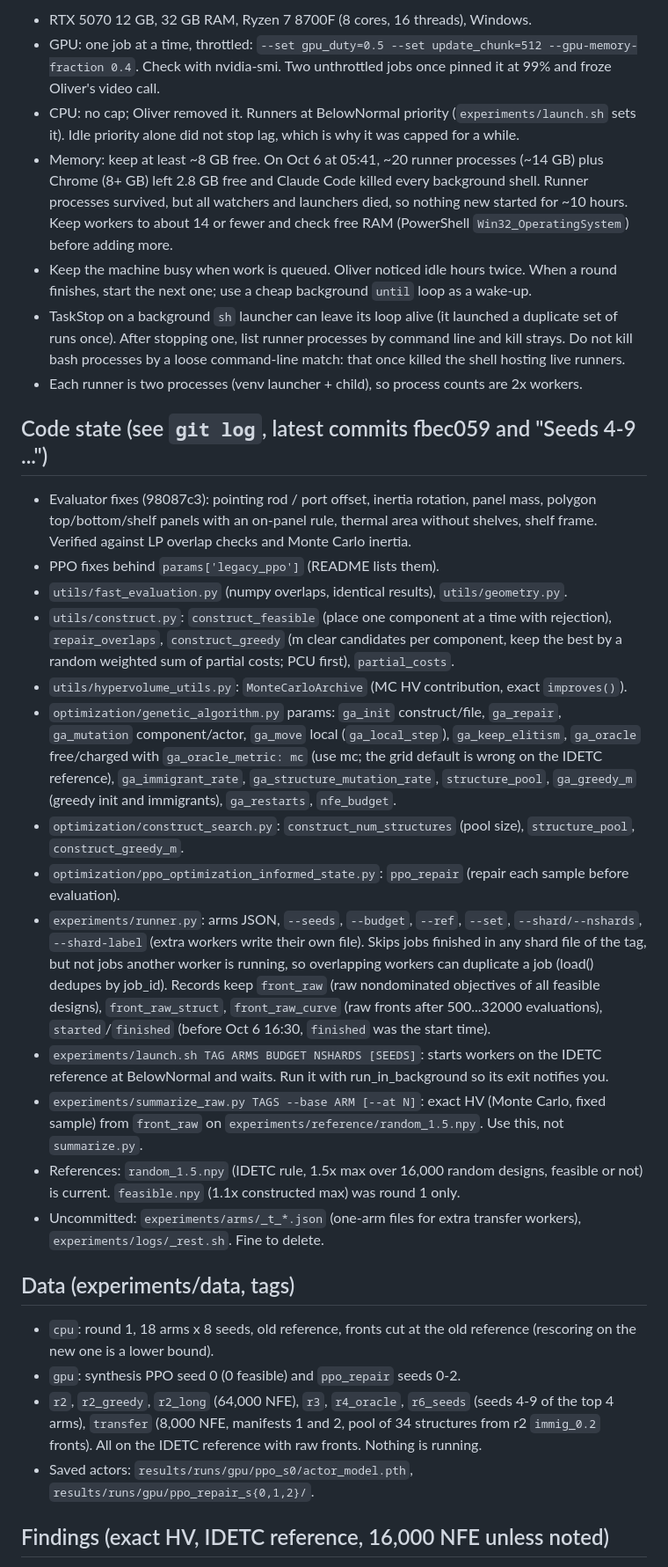
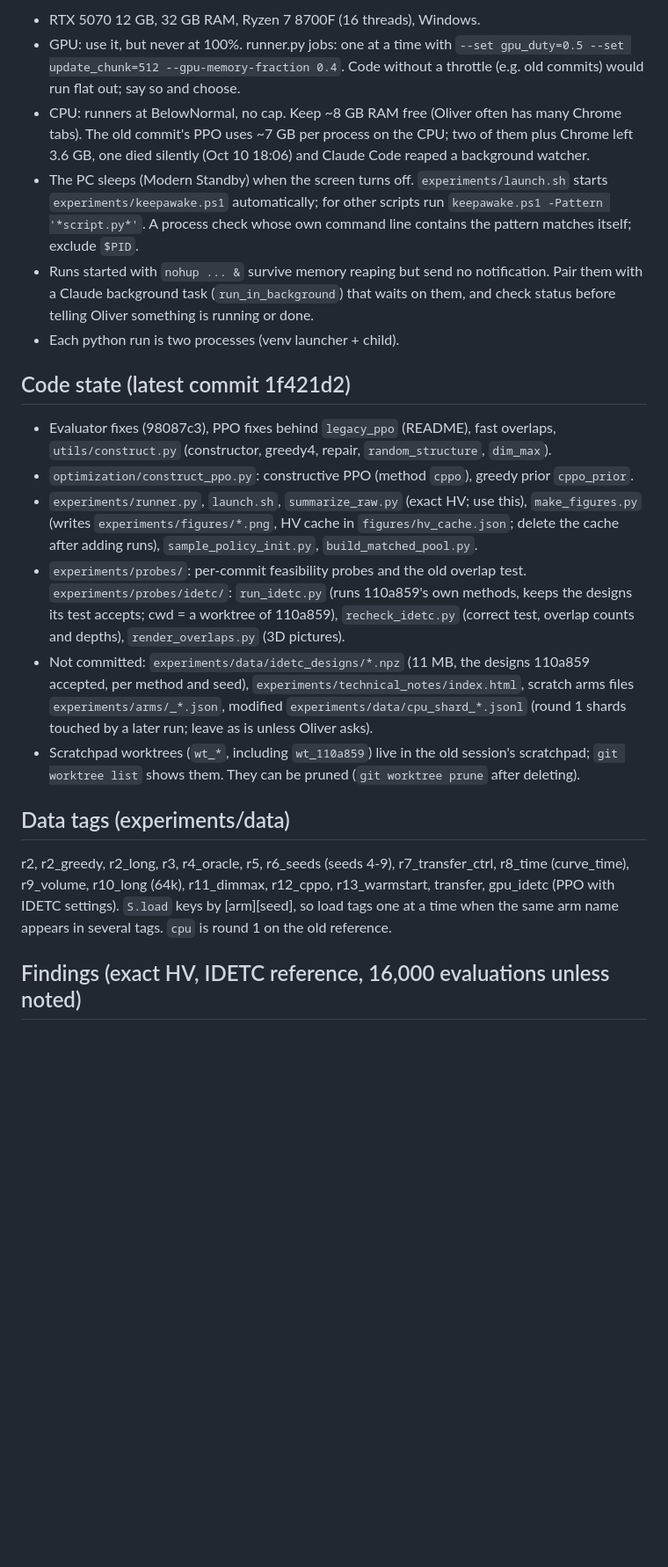
Before and after one commit to seakers/ChipletDeepRL, a Markdown page: HANDOFF.md, the part around one of its changes. Shown at 88% size. Rendered like a GitHub page; blank space fills up the shorter version.

Commit message:
Handoff: Oct 11 rewrite
Co-Authored-By: Claude Opus 5.5 <noreply@anthropic.com>

```diff
--- a/HANDOFF.md
+++ b/HANDOFF.md
@@ -39,67 +61,45 @@ to-do list; this file has the context, the rules, and the mistakes not to repeat
 
-- RTX 5070 12 GB, 32 GB RAM, Ryzen 7 8700F (8 cores, 16 threads), Windows.
-- GPU: one job at a time, throttled: `--set gpu_duty=0.5 --set update_chunk=512
-  --gpu-memory-fraction 0.4`. Check with nvidia-smi. Two unthrottled jobs once pinned it at 99%
-  and froze Oliver's video call.
-- CPU: no cap; Oliver removed it. Runners at BelowNormal priority (`experiments/launch.sh` sets
-  it). Idle priority alone did not stop lag, which is why it was capped for a while.
-- Memory: keep at least ~8 GB free. On Oct 6 at 05:41, ~20 runner processes (~14 GB) plus Chrome
-  (8+ GB) left 2.8 GB free and Claude Code killed every background shell. Runner processes
-  survived, but all watchers and launchers died, so nothing new started for ~10 hours. Keep
-  workers to about 14 or fewer and check free RAM (PowerShell `Win32_OperatingSystem`) before
-  adding more.
-- Keep the machine busy when work is queued. Oliver noticed idle hours twice. When a round
-  finishes, start the next one; use a cheap background `until` loop as a wake-up.
-- TaskStop on a background `sh` launcher can leave its loop alive (it launched a duplicate set
-  of runs once). After stopping one, list runner processes by command line and kill strays.
-  Do not kill bash processes by a loose command-line match: that once killed the shell hosting
-  live runners.
-- Each runner is two processes (venv launcher + child), so process counts are 2x workers.
+- RTX 5070 12 GB, 32 GB RAM, Ryzen 7 8700F (16 threads), Windows.
+- GPU: use it, but never at 100%. runner.py jobs: one at a time with `--set gpu_duty=0.5 --set
+  update_chunk=512 --gpu-memory-fraction 0.4`. Code without a throttle (e.g. old commits) would
+  run flat out; say so and choose.
+- CPU: runners at BelowNormal, no cap. Keep ~8 GB RAM free (Oliver often has many Chrome tabs).
+  The old commit's PPO uses ~7 GB per process on the CPU; two of them plus Chrome left 3.6 GB,
+  one died silently (Oct 10 18:06) and Claude Code reaped a background watcher.
+- The PC sleeps (Modern Standby) when the screen turns off. `experiments/launch.sh` starts
+  `experiments/keepawake.ps1` automatically; for other scripts run
+  `keepawake.ps1 -Pattern '*script.py*'`. A process check whose own command line contains the
+  pattern matches itself; exclude `$PID`.
+- Runs started with `nohup ... &` survive memory reaping but send no notification. Pair them
+  with a Claude background task (`run_in_background`) that waits on them, and check status
+  before telling Oliver something is running or done.
+- Each python run is two processes (venv launcher + child).
 
-## Code state (see `git log`, latest commits fbec059 and "Seeds 4-9 ...")
+## Code state (latest commit 1f421d2)
 
-- Evaluator fixes (98087c3): pointing rod / port offset, inertia rotation, panel mass, polygon
-  top/bottom/shelf panels with an on-panel rule, thermal area without shelves, shelf frame.
-  Verified against LP overlap checks and Monte Carlo inertia.
-- PPO fixes behind `params['legacy_ppo']` (README lists them).
-- `utils/fast_evaluation.py` (numpy overlaps, identical results), `utils/geometry.py`.
-- `utils/construct.py`: `construct_feasible` (place one component at a time with rejection),
-  `repair_overlaps`, `construct_greedy` (m clear candidates per component, keep the best by a
-  random weighted sum of partial costs; PCU first), `partial_costs`.
-- `utils/hypervolume_utils.py`: `MonteCarloArchive` (MC HV contribution, exact `improves()`).
-- `optimization/genetic_algorithm.py` params: `ga_init` construct/file, `ga_repair`,
-  `ga_mutation` component/actor, `ga_move` local (`ga_local_step`), `ga_keep_elitism`,
-  `ga_oracle` free/charged with `ga_oracle_metric: mc` (use mc; the grid default is wrong on the
-  IDETC reference), `ga_immigrant_rate`, `ga_structure_mutation_rate`, `structure_pool`,
-  `ga_greedy_m` (greedy init and immigrants), `ga_restarts`, `nfe_budget`.
-- `optimization/construct_search.py`: `construct_num_structures` (pool size),
-  `structure_pool`, `construct_greedy_m`.
-- `optimization/ppo_optimization_informed_state.py`: `ppo_repair` (repair each sample before
-  evaluation).
-- `experiments/runner.py`: arms JSON, `--seeds`, `--budget`, `--ref`, `--set`, `--shard/--nshards`,
-  `--shard-label` (extra workers write their own file). Skips jobs finished in any shard file of
-  the tag, but not jobs another worker is running, so overlapping workers can duplicate a job
-  (load() dedupes by job_id). Records keep `front_raw` (raw nondominated objectives of all
-  feasible designs), `front_raw_struct`, `front_raw_curve` (raw fronts after 500...32000
-  evaluations), `started`/`finished` (before Oct 6 16:30, `finished` was the start time).
-- `experiments/launch.sh TAG ARMS BUDGET NSHARDS [SEEDS]`: starts workers on the IDETC reference
-  at BelowNormal and waits. Run it with run_in_background so its exit notifies you.
-- `experiments/summarize_raw.py TAGS --base ARM [--at N]`: exact HV (Monte Carlo, fixed sample)
-  from `front_raw` on `experiments/reference/random_1.5.npy`. Use this, not `summarize.py`.
-- References: `random_1.5.npy` (IDETC rule, 1.5x max over 16,000 random designs, feasible or
-  not) is current. `feasible.npy` (1.1x constructed max) was round 1 only.
-- Uncommitted: `experiments/arms/_t_*.json` (one-arm files for extra transfer workers),
-  `experiments/logs/_rest.sh`. Fine to delete.
+- Evaluator fixes (98087c3), PPO fixes behind `legacy_ppo` (README), fast overlaps,
+  `utils/construct.py` (constructor, greedy4, repair, `random_structure`, `dim_max`).
+- `optimization/construct_ppo.py`: constructive PPO (method `cppo`), greedy prior `cppo_prior`.
+- `experiments/runner.py`, `launch.sh`, `summarize_raw.py` (exact HV; use this),
+  `make_figures.py` (writes `experiments/figures/*.png`, HV cache in `figures/hv_cache.json`;
+  delete the cache after adding runs), `sample_policy_init.py`, `build_matched_pool.py`.
+- `experiments/probes/`: per-commit feasibility probes and the old overlap test.
+  `experiments/probes/idetc/`: `run_idetc.py` (runs 110a859's own methods, keeps the designs
+  its test accepts; cwd = a worktree of 110a859), `recheck_idetc.py` (correct test, overlap
+  counts and depths), `render_overlaps.py` (3D pictures).
+- Not committed: `experiments/data/idetc_designs/*.npz` (11 MB, the designs 110a859 accepted,
+  per method and seed), `experiments/technical_notes/index.html`, scratch arms files
+  `experiments/arms/_*.json`, modified `experiments/data/cpu_shard_*.jsonl` (round 1 shards
+  touched by a later run; leave as is unless Oliver asks).
+- Scratchpad worktrees (`wt_*`, including `wt_110a859`) live in the old session's scratchpad;
+  `git worktree list` shows them. They can be pruned (`git worktree prune` after deleting).
 
-## Data (experiments/data, tags)
+## Data tags (experiments/data)
 
-- `cpu`: round 1, 18 arms x 8 seeds, old reference, fronts cut at the old reference (rescoring
-  on the new one is a lower bound).
-- `gpu`: synthesis PPO seed 0 (0 feasible) and `ppo_repair` seeds 0-2.
-- `r2`, `r2_greedy`, `r2_long` (64,000 NFE), `r3`, `r4_oracle`, `r6_seeds` (seeds 4-9 of the top 4
-  arms), `transfer` (8,000 NFE, manifests 1 and 2, pool of 34 structures from r2 `immig_0.2`
-  fronts). All on the IDETC reference with raw fronts. Nothing is running.
-- Saved actors: `results/runs/gpu/ppo_s0/actor_model.pth`, `results/runs/gpu/ppo_repair_s{0,1,2}/`.
+r2, r2_greedy, r2_long, r3, r4_oracle, r5, r6_seeds (seeds 4-9), r7_transfer_ctrl, r8_time
+(curve_time), r9_volume, r10_long (64k), r11_dimmax, r12_cppo, r13_warmstart, transfer,
+gpu_idetc (PPO with IDETC settings). `S.load` keys by [arm][seed], so load tags one at a time
+when the same arm name appears in several tags. `cpu` is round 1 on the old reference.
 
-## Findings (exact HV, IDETC reference, 16,000 NFE unless noted)
+## Findings (exact HV, IDETC reference, 16,000 evaluations unless noted)
 
```
Also changed, not shown: other parts of HANDOFF.md (+95 -108 lines).
